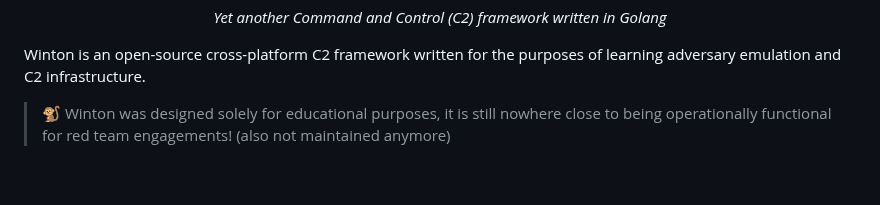
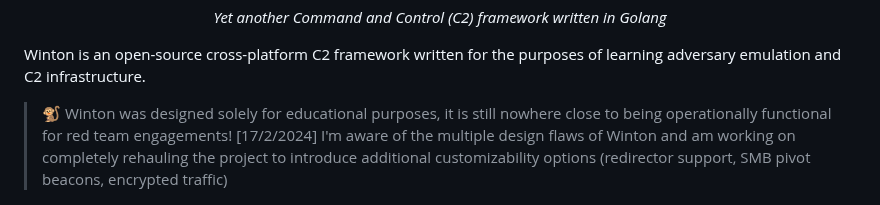
Before and after one commit to gatariee/Winton, a Markdown page: README.md, the part around the change. GitHub-like rendering; blank space fills up the shorter version.

```diff
--- a/README.md
+++ b/README.md
@@ -8,7 +8,8 @@
 
 Winton is an open-source cross-platform C2 framework written for the purposes of learning adversary emulation and C2 infrastructure.
 
-> 🐒 Winton was designed solely for educational purposes, it is still nowhere close to being operationally functional for red team engagements! (also not maintained anymore)
+> 🐒 Winton was designed solely for educational purposes, it is still nowhere close to being operationally functional for red team engagements!
+> [17/2/2024] I'm aware of the multiple design flaws of Winton and am working on completely rehauling the project to introduce additional customizability options (redirector support, SMB pivot beacons, encrypted traffic)
 
 ![Cover](./assets/Winton_Banner.png)
 
```
